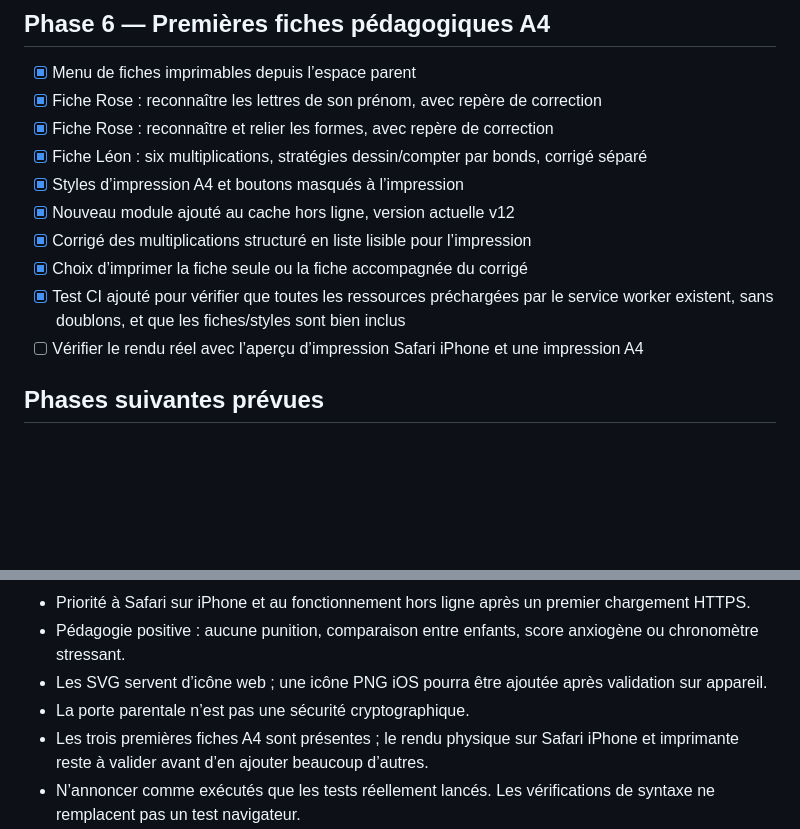
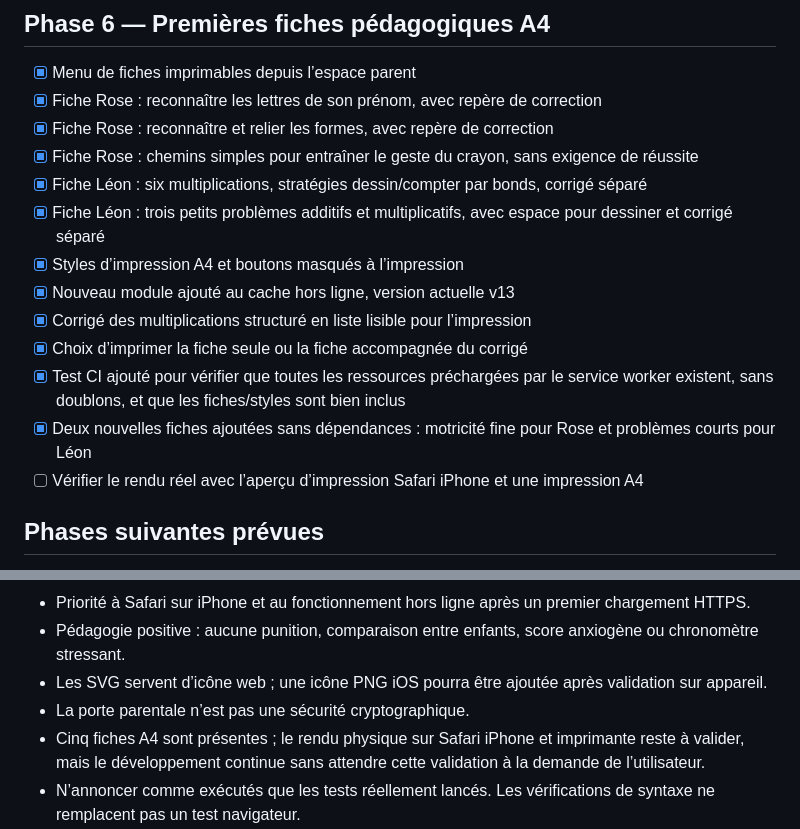
Before and after one commit to 93Alexis93/ROSEetLEON, a Markdown page: PROGRESS.md, 2 parts joined by grey strips. Drawn GitHub-style; blank space fills up the shorter version.

Commit message:
docs: suivre les nouvelles fiches et le cache v13

```diff
--- a/PROGRESS.md
+++ b/PROGRESS.md
@@ -65,12 +65,15 @@ Mis à jour le 23 octobre 2026.
 - [x] Menu de fiches imprimables depuis l’espace parent
 - [x] Fiche Rose : reconnaître les lettres de son prénom, avec repère de correction
 - [x] Fiche Rose : reconnaître et relier les formes, avec repère de correction
+- [x] Fiche Rose : chemins simples pour entraîner le geste du crayon, sans exigence de réussite
 - [x] Fiche Léon : six multiplications, stratégies dessin/compter par bonds, corrigé séparé
+- [x] Fiche Léon : trois petits problèmes additifs et multiplicatifs, avec espace pour dessiner et corrigé séparé
 - [x] Styles d’impression A4 et boutons masqués à l’impression
-- [x] Nouveau module ajouté au cache hors ligne, version actuelle v12
+- [x] Nouveau module ajouté au cache hors ligne, version actuelle v13
 - [x] Corrigé des multiplications structuré en liste lisible pour l’impression
 - [x] Choix d’imprimer la fiche seule ou la fiche accompagnée du corrigé
 - [x] Test CI ajouté pour vérifier que toutes les ressources préchargées par le service worker existent, sans doublons, et que les fiches/styles sont bien inclus
+- [x] Deux nouvelles fiches ajoutées sans dépendances : motricité fine pour Rose et problèmes courts pour Léon
 - [ ] Vérifier le rendu réel avec l’aperçu d’impression Safari iPhone et une impression A4
 
 ## Phases suivantes prévues
@@ -84,6 +87,6 @@ Mis à jour le 23 octobre 2026.
 - Pédagogie positive : aucune punition, comparaison entre enfants, score anxiogène ou chronomètre stressant.
 - Les SVG servent d’icône web ; une icône PNG iOS pourra être ajoutée après validation sur appareil.
 - La porte parentale n’est pas une sécurité cryptographique.
-- Les trois premières fiches A4 sont présentes ; le rendu physique sur Safari iPhone et imprimante reste à valider avant d’en ajouter beaucoup d’autres.
+- Cinq fiches A4 sont présentes ; le rendu physique sur Safari iPhone et imprimante reste à valider, mais le développement continue sans attendre cette validation à la demande de l’utilisateur.
 - N’annoncer comme exécutés que les tests réellement lancés. Les vérifications de syntaxe ne remplacent pas un test navigateur.
 - Limite de cette session : le clonage du dépôt pour exécuter Node localement a échoué faute de résolution réseau ; le statut GitHub Actions a été confirmé via les outils disponibles ; les tests automatisés passent, mais les tests navigateur restent nécessaires.
```
